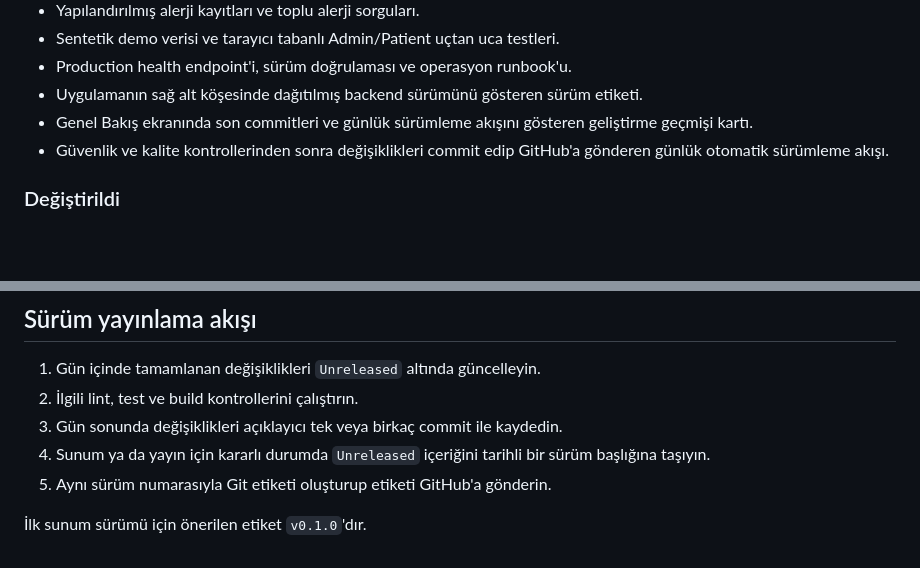
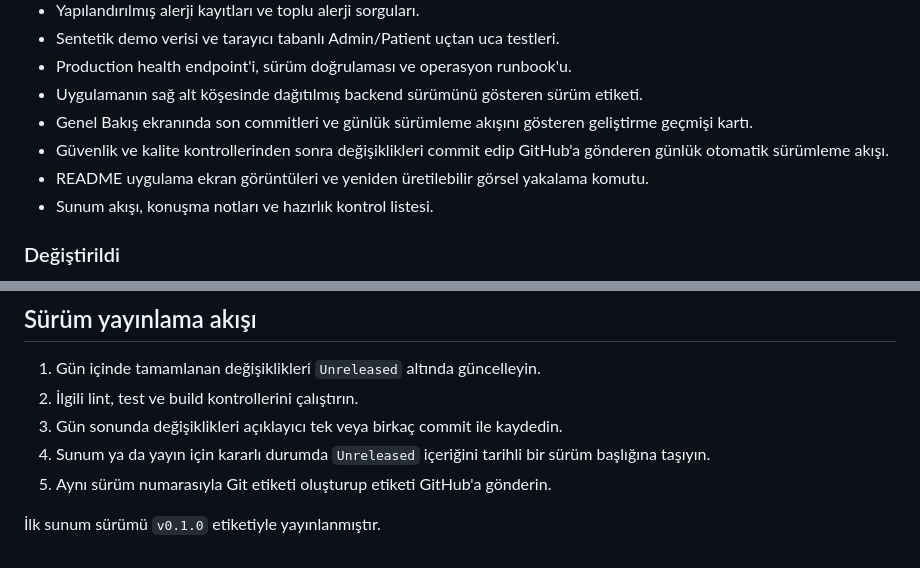
Before and after one commit to ahmetgkc01/CareVia, a Markdown page: CHANGELOG.md, 2 parts joined by grey strips. Rendered like a GitHub page; blank space fills up the shorter version.

```diff
--- a/CHANGELOG.md
+++ b/CHANGELOG.md
@@ -18,6 +20,8 @@ sürümler [Semantic Versioning](https://semver.org/lang/tr/) ile etiketlenir.
 - Uygulamanın sağ alt köşesinde dağıtılmış backend sürümünü gösteren sürüm etiketi.
 - Genel Bakış ekranında son commitleri ve günlük sürümleme akışını gösteren geliştirme geçmişi kartı.
 - Güvenlik ve kalite kontrollerinden sonra değişiklikleri commit edip GitHub'a gönderen günlük otomatik sürümleme akışı.
+- README uygulama ekran görüntüleri ve yeniden üretilebilir görsel yakalama komutu.
+- Sunum akışı, konuşma notları ve hazırlık kontrol listesi.
 
 ### Değiştirildi
 
@@ -40,4 +44,7 @@ sürümler [Semantic Versioning](https://semver.org/lang/tr/) ile etiketlenir.
 4. Sunum ya da yayın için kararlı durumda `Unreleased` içeriğini tarihli bir sürüm başlığına taşıyın.
 5. Aynı sürüm numarasıyla Git etiketi oluşturup etiketi GitHub'a gönderin.
 
-İlk sunum sürümü için önerilen etiket `v0.1.0`'dır.
+İlk sunum sürümü `v0.1.0` etiketiyle yayınlanmıştır.
+
+[Unreleased]: https://github.com/ahmetgokce89/CareVia/compare/v0.1.0...HEAD
+[0.1.0]: https://github.com/ahmetgokce89/CareVia/releases/tag/v0.1.0
```
Also changed, not shown: other parts of CHANGELOG.md (+2 -0 lines), README.md (+17 -0 lines), docs/demo-script.md (added, +94 -0 lines), docs/images/carevia-assistant.png (added), docs/images/carevia-dashboard.png (added), docs/images/carevia-login.png (added), docs/images/carevia-patients.png (added), 4 other files.
